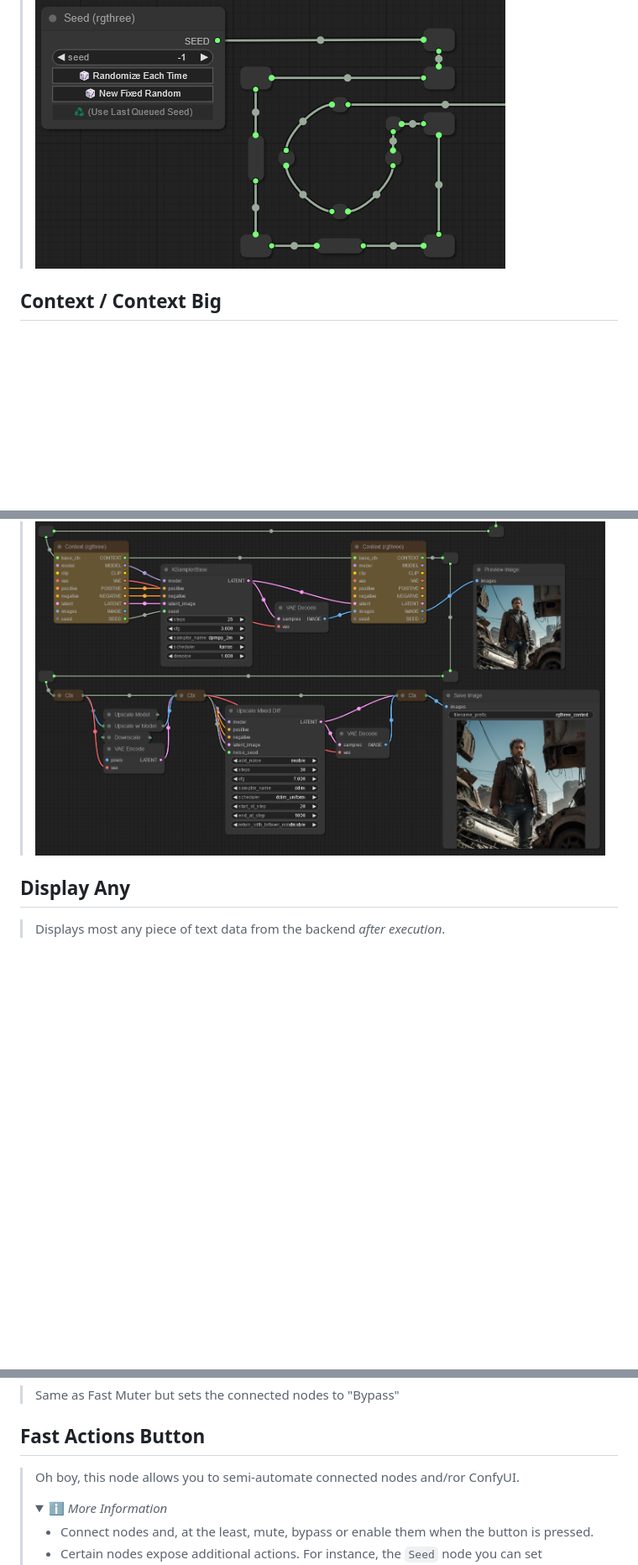
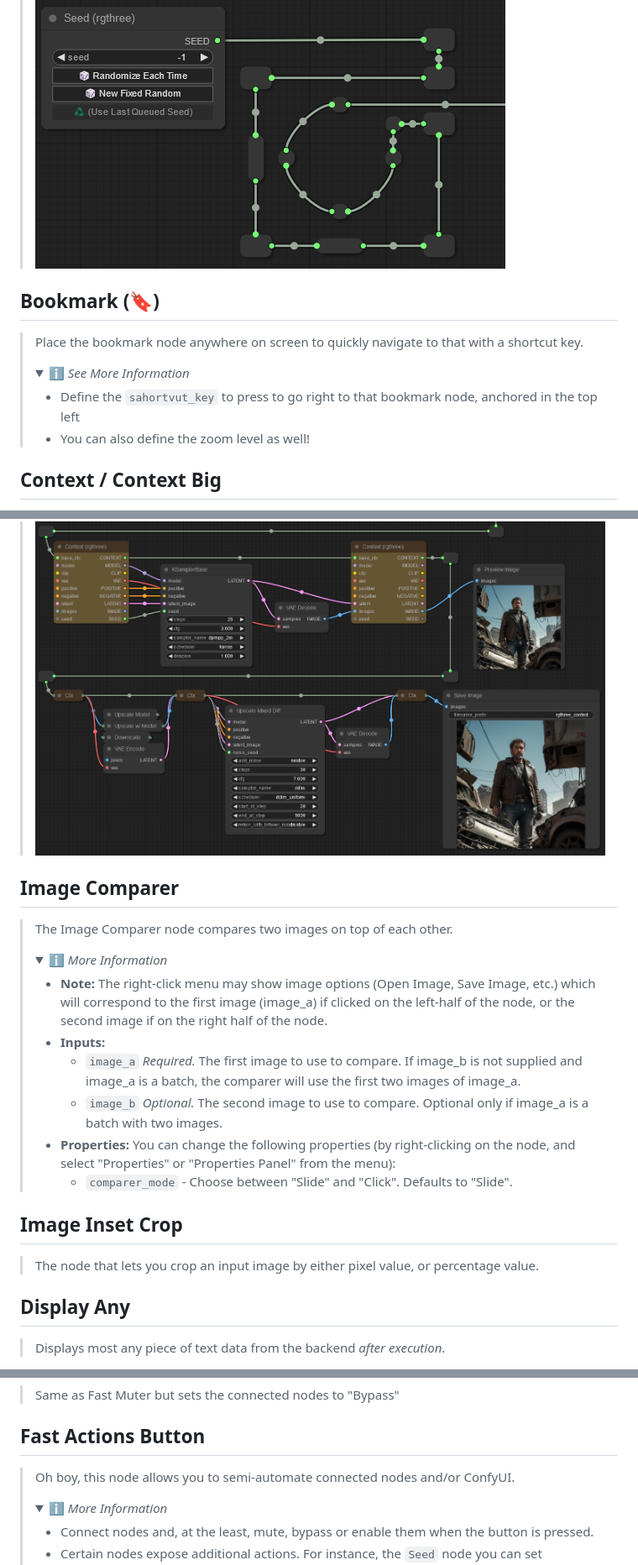
Before and after one commit to rgthree/rgthree-comfy, a Markdown page: README.md, 3 parts joined by grey strips. Shown at 84% size. GitHub-like rendering; folded sections open; blank space fills up the shorter version.

```diff
--- a/README.md
+++ b/README.md
@@ -65,6 +65,15 @@ Note, you can right-click on a bunch of the rgthree-comfy nodes and select `🛟
 >    ![Router Node](./docs/rgthree_router.png)
 >    </details>
 
+## Bookmark (🔖)
+> Place the bookmark node anywhere on screen to quickly navigate to that with a shortcut key.
+> <details>
+>    <summary>ℹ️ <i>See More Information</i></summary>
+>
+>    - Define the `sahortvut_key` to press to go right to that bookmark node, anchored in the top left
+>    - You can also define the zoom level as well!
+>    </details>
+
 
 ## Context / Context Big
 > Pass along in general flow properties, and merge in new data. Similar to some other node suites "pipes" but easier merging, is more easily interoperable with standard nodes by both combining and exploding all in a single node.
@@ -78,6 +87,21 @@ Note, you can right-click on a bunch of the rgthree-comfy nodes and select `🛟
 >    ![Context Node](./docs/rgthree_context.png)
 >    </details>
 
+## Image Comparer
+> The Image Comparer node compares two images on top of each other.
+> <details>
+>    <summary>ℹ️ <i>More Information</i></summary>
+>
+>    - **Note:** The right-click menu may show image options (Open Image, Save Image, etc.) which will correspond to the first image (image_a) if clicked on the left-half of the node, or the second image if on the right half of the node.
+>    - **Inputs:**
+>      - `image_a` _Required._ The first image to use to compare. If image_b is not supplied and image_a is a batch, the comparer will use the first two images of image_a.
+>      - `image_b` _Optional._ The second image to use to compare. Optional only if image_a is a batch with two images.
+>    - **Properties:** You can change the following properties (by right-clicking on the node, and select "Properties" or "Properties Panel" from the menu):
+>      - `comparer_mode` - Choose between "Slide" and "Click". Defaults to "Slide".
+
+
+## Image Inset Crop
+> The node that lets you crop an input image by either pixel value, or percentage value.
 
 
 ## Display Any
@@ -137,7 +195,7 @@ Note, you can right-click on a bunch of the rgthree-comfy nodes and select `🛟
 > Same as Fast Muter but sets the connected nodes to "Bypass"
 
 ## Fast Actions Button
-> Oh boy, this node allows you to semi-automate connected nodes and/ror ConfyUI.
+> Oh boy, this node allows you to semi-automate connected nodes and/or ConfyUI.
 > <details>
 >    <summary>ℹ️ <i>More Information</i></summary>
 >
```
Also changed, not shown: other parts of README.md (+46 -4 lines).
